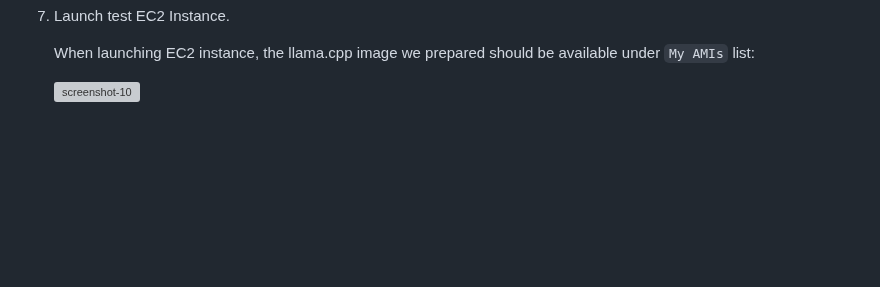
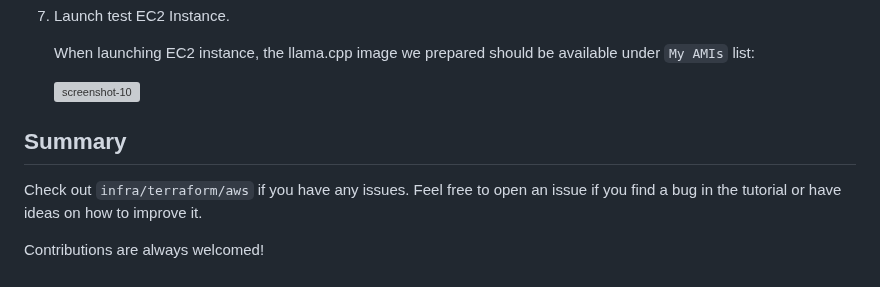
Before and after one commit to distantmagic/paddler, a Markdown page: infra/tutorial-installing-llamacpp-aws-ec2-image-builder-via-aws-gui.md, the part around one of its changes. Rendered like a GitHub page; blank space fills up the shorter version; grey boxes are pictures that could not be loaded.

```diff
--- a/infra/tutorial-installing-llamacpp-aws-ec2-image-builder-via-aws-gui.md
+++ b/infra/tutorial-installing-llamacpp-aws-ec2-image-builder-via-aws-gui.md
@@ -146,3 +173,10 @@ This tutorial explains how to install [llama.cpp](https://github.com/ggerganov/l
    When launching EC2 instance, the llama.cpp image we prepared should be available under `My AMIs` list:
 
    ![screenshot-10](https://github.com/malzag/paddler/assets/12105347/7e56bb7e-f458-4b4a-89c2-51dd35e656e9)
+
+
+## Summary
+
+Check out `infra/terraform/aws` if you have any issues. Feel free to open an issue if you find a bug in the tutorial or have ideas on how to improve it.
+
+Contributions are always welcomed!
```
Also changed, not shown: other parts of infra/tutorial-installing-llamacpp-aws-ec2-image-builder-via-aws-gui.md (+43 -16 lines).
